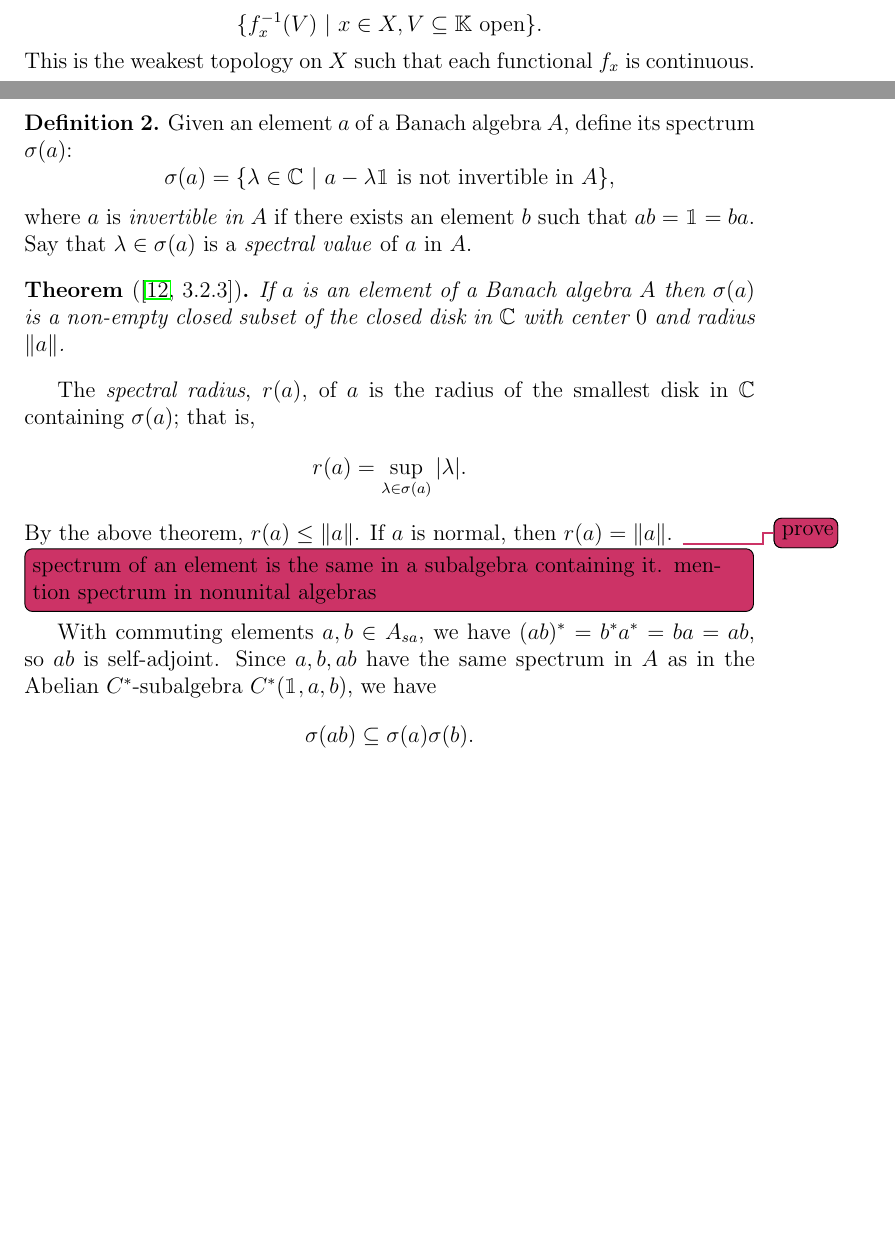
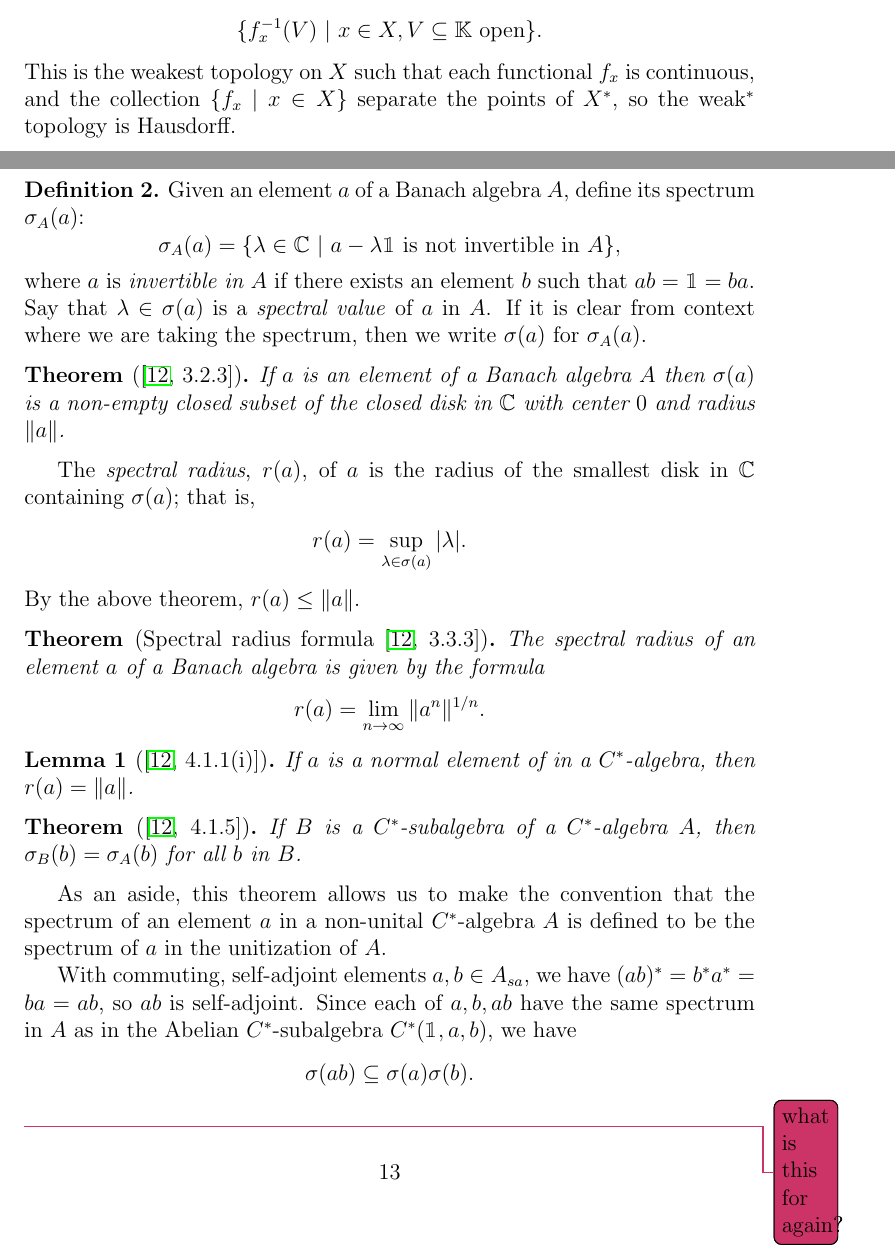
Before and after one commit to gillyobeast/fyp, a LaTeX thesis (Luke Armitage Dissertation - draft 1.tex): two parts of pages 10 and 14 of 29 before the commit and two parts of pages 9 and 14 of 30 after it, joined at a grey line, cut so that both start at the same text, the shorter picture padded with empty space. The pictures show the PDF file Luke Armitage Dissertation - draft 1.pdf that the author committed with the source.

Commit message:
add results to spectral theory section

```diff
--- a/Luke Armitage Dissertation - draft 1.tex
+++ b/Luke Armitage Dissertation - draft 1.tex
@@ -270,11 +276,4 @@ of its extreme points, where $\alpha_1,\dots,\alpha_n$ are positive scalars summ
 For example, for a polygon embedded in $\R^2$, the vertices of a polygon are its extreme points, and
 every point within the polygon can be written as a linear combination of the vertices.
 
-\begin{defn*}[{\cite{rudin91}}]
-Let $X$ be a topological vector space (over a field $\mathbb K$), with dual space $X^\ast$. Every $x$ in
-$X$ induces a linear functional $f_x$ on $X^\ast$ defined by $f_x(\rho)=\rho(x)$. The \emph{weak$^\ast$
-topology} on $X^\ast$ is the topology generated by the sets
-\begin{align*}
-	\{f^{-1}_x(V) ~|~ x \in X, V\subseteq \mathbb K \mbox{ open}\}.
-\end{align*}
-This is the weakest topology on $X$ such that each functional $f_x$ is continuous.
+\begin{defn*}[{\cite[3.14]{rudin91}}]
@@ -281,3 +283,9 @@ This is the weakest topology on $X$ such that each functional $f_x$ is continuou
+	\begin{align*}
+		\{f^{-1}_x(V) ~|~ x \in X, V\subseteq \mathbb K \mbox{ open}\}.
+	\end{align*}
+	This is the weakest topology on $X$ such that each functional $f_x$ is continuous, and the
+	collection $\{f_x ~|~ x\in X\}$ separate the points of $X^\ast$, so the weak$^\ast$ topology is
+	Hausdorff.
 \end{defn*}
 \begin{thm*}[{The Banach-Alaoglu theorem \cite{rudin91}}]
 	If $V$ is a neighbourhood of $0$ in a topological vector space $X$, and
@@ -310,7 +318,8 @@ will need later and finish with a fundamental example.
 	\begin{align*}
 		\|a ^\ast a\| = \|a\|^2 \mbox{ for all } a \in A.
 	\end{align*}
-	This condition is known as the \emph{$C^\ast$-axiom}.
+	This condition is known as the \emph{$C^\ast$-axiom}.\\
+	A subalgebra $B$ of a $C^\ast$-algebra $A$ is a \emph{$C^\ast$-subalgebra} if it is closed under the
+	adjoint and complete with respect to the norm; equivalently, if $B$ is itself a $C^\ast$-algebra.
 \end{defn}
 
-Given a subset $S$ of a $C^\ast$-algebra $A$, let $C^\ast (S)$ denote the \emph{$C^\ast$-subalgebra
@@ -396,5 +406,5 @@ needs to relax the unital condition.
 Given a compact Hausdorff space $X$, let $\CX$ be the algebra of continuous functions
 $f:X\to\C$, with addition and multiplication defined pointwise. Define $\|\cdot\|$ on $\CX$ by
 \[
-	\|f\|= \sup_{x\in X}{|f(x)|}.
+	\|f\|= \sup_{x\in X}{|f(x)|},
 \]
@@ -402,7 +413,9 @@ We will demonstrate that $\CX$ is an Abelian $C^\ast$-algebra and use it to prot
 we will build up in later sections. Later, in Section \ref{section:abelian}, we will show that $\CX$ is
 essentially \emph{the} Abelian $C^\ast$-algebra.
 
-
+\begin{claim}
+	$\CX$ is an Abelian $C^\ast$-algebra.
+\end{claim}
 
 
 
@@ -416,11 +429,12 @@ I will just state the necessary definitions and results here, and defer proofs t
 
 \begin{defn}
-	Given an element $a$ of a Banach algebra $A$, define its spectrum $\spec{a}$:
+	Given an element $a$ of a Banach algebra $A$, define its spectrum $\sigma_A(a)$:
 	\[
-		\spec a=\{\lambda\in \C ~|~ a-\lambda \1 \mbox{ is not invertible in }A\},
+		\sigma_A(a)=\{\lambda\in \C ~|~ a-\lambda\1 \mbox{ is not invertible in }A\},
 	\]
 	where $a$ is \emph{invertible in $A$} if there exists an element $b$ such that $ab=\1=ba$.
-	Say that $\lambda\in\spec a$ is a \emph{spectral value} of $a$ in $A$.
+	Say that $\lambda\in\spec a$ is a \emph{spectral value} of $a$ in $A$. If it is clear from context
+	where we are taking the spectrum, then we write $\spec{a}$ for $\sigma_A(a)$.
 \end{defn}
 
 \begin{thm*}[{\cite[3.2.3]{kadison83}}]
@@ -433,10 +447,26 @@ $\spec a$; that is,
 \begin{align*}
 	r(a)=\sup_{\lambda\in\spec a}{|\lambda|}.
 \end{align*}
-By the above theorem, $r(a)\leq\|a\|$. If $a$ is normal, then $r(a)=\|a\|$. \todo{prove}
+By the above theorem, $r(a)\leq\|a\|$.
 
-\todo[inline]{spectrum of an element is the same in a subalgebra containing it. mention spectrum in nonunital algebras}%%
+\begin{thm*}[Spectral radius formula {\cite[3.3.3]{kadison83}}]
+	The spectral radius of an element $a$ of a Banach algebra is given by the formula
+	\begin{align*}
+		r(a)= \lim_{n\to\infty} \|a^n\|^{1/n}.
+	\end{align*}
+\end{thm*}
+
+\begin{lemma}[{\cite[4.1.1(i)]{kadison83}}]
+	If $a$ is a normal element of in a $C^\ast$-algebra, then $r(a)=\|a\|$.
+\end{lemma}
+
+
+\begin{thm*}[{\cite[4.1.5]{kadison83}}]
+	If $B$ is a $C^\ast$-subalgebra of a $C^\ast$-algebra $A$, then $\sigma_B(b) =\sigma_A(b)$ for all
+	$b$ in $B$.
+\end{thm*}
+As an aside, this theorem allows us to make the convention that the spectrum of an element $a$ in a
+non-unital $C^\ast$-algebra $A$ is defined to be the spectrum of $a$ in the unitization of $A$.
 
 
 
-With commuting elements $a,b\in A_{sa}$, we have $(ab)^\ast = b^\ast a^\ast = ba =
@@ -445,3 +477,4 @@ $C^\ast$-subalgebra $C^\ast(\1,a,b)$, we have
 \begin{align*}
 	\spec{ab} \subseteq \spec{a}\spec{b}.
 \end{align*}
+\todo{what is this for again?}
@@ -545,6 +577,15 @@ We can extend the partial order notation to linear functionals. Given linear fun
 	so that $\beta=0$. We conclude that $\rho$ is positive.
 \end{proof}
 
+\begin{prop*}[Cauchy-Schwarz inequality, {\cite[4.3.1]{kadison83}}]
+	If $\rho$ is a positive linear functional on $C^\ast$-algebra $A$, then for all $a$ and $b$ in $A$,
+	\begin{align*}
+		|\rho(b^\ast a)|^2 \leq \rho(a^\ast a)\rho(b^\ast b).
+	\end{align*}
+\end{prop*}
+\todo{prove?}
+
+
 \begin{lemma}[{\cite[4.3.3]{kadison83}}]
 	Let $A$ be a $C^\ast$-algebra. For any $a$ in $A$ and $\alpha\in\spec{a}$, there exists a state
 	$\rho$ on $A$ such that $\rho(a)=\alpha$.
@@ -573,8 +614,8 @@ We can extend the partial order notation to linear functionals. Given linear fun
 	\begin{align*}
 		0=\rho(a)=\rho(h)+i\rho(k),
 	\end{align*}
-	and as $h,k$ are self-adjoint, we must have $\rho(h)=0=\rho(k)$. By previous statement, $h=0=k$,
-	and we conclude that $a=0$.
+	and as $h,k$ are self-adjoint, $\rho(h)$ and $\rho(k)$ are real and we must have
+	$\rho(h)=0=\rho(k)$. By previous statement, $h=0=k$, and we conclude that $a=0$.
 \end{proof}
 
 \begin{defn}
@@ -964,7 +1005,7 @@ construction.
 		&\geq 	0.
 	\end{align*}
 	Thus $\pi_a$ is a bounded operator on $\Vr$, with $\|\pi_a\| \leq \|a\|$. By continuity,
-	$\pi_a$ extends to a bounded operator on $\Hr$ -- say $\pi_\rho(a):\Hr \to \Hr$
+	$\pi_a$ extends to a bounded operator $\pi_\rho(a):\Hr \to \Hr$,
 	such that \[ \pi_\rho(a)(v) = \pi_a(v) \] for $v\in \Vr$.
 	Then $\pi_\rho(a) \in \B(\Hr)$ for each $a \in A$, so $\pi_\rho$ defines a map
 	$A \to \B(\Hr)$ such that $ a \mapsto \pi_\rho(a)$. This will be our representation.
@@ -1020,6 +1061,3 @@ C(X) link together. can then talk about noncommutative topology!} %%
 \begin{proof}
 	Let $A$ be a $C^\ast$-algebra. Suppose we have a collection $\{\phi_i ~|~i\in I\}$ of
 	representations of $A$ on Hilbert spaces $\{\H_i ~|~ i\in I\}$.
-	For $a$ in $A$, we have $\|\phi_i(a)\|\leq \|a\|$ (as each $\phi_i$ is a $\ast$-homomorphism),
-	so we have a bounded operator $\oplus\phi_i(a)$ on $\oplus \H_i$ by section \ref{section:hscons}. By
-	the properties of $\oplus\phi_i(a)$ stated therein, the map
```
Also changed, not shown: Luke Armitage Dissertation - draft 1.pdf, Luke Armitage Dissertation - draft 1.tex (49 more changed lines), 6 other files.
